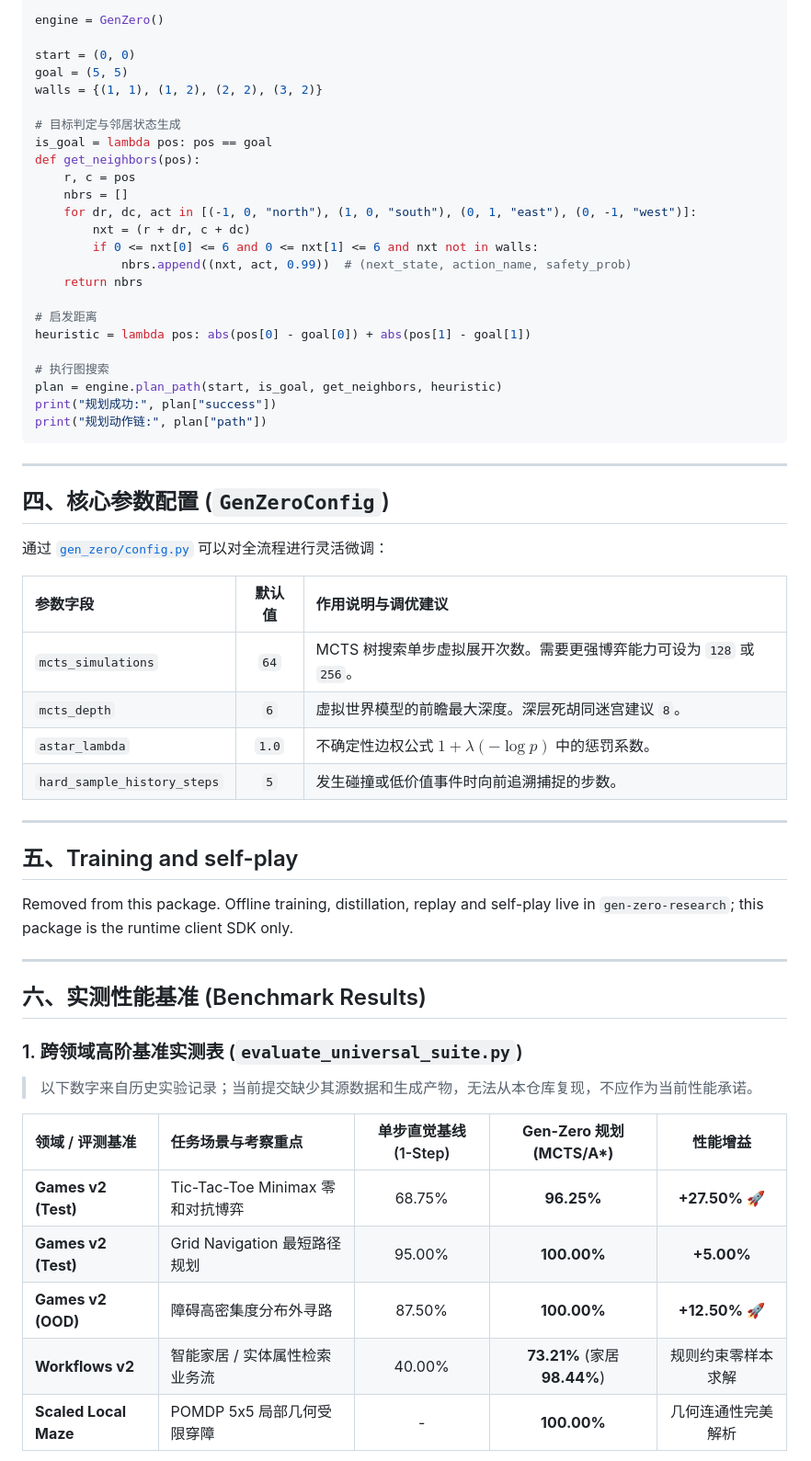
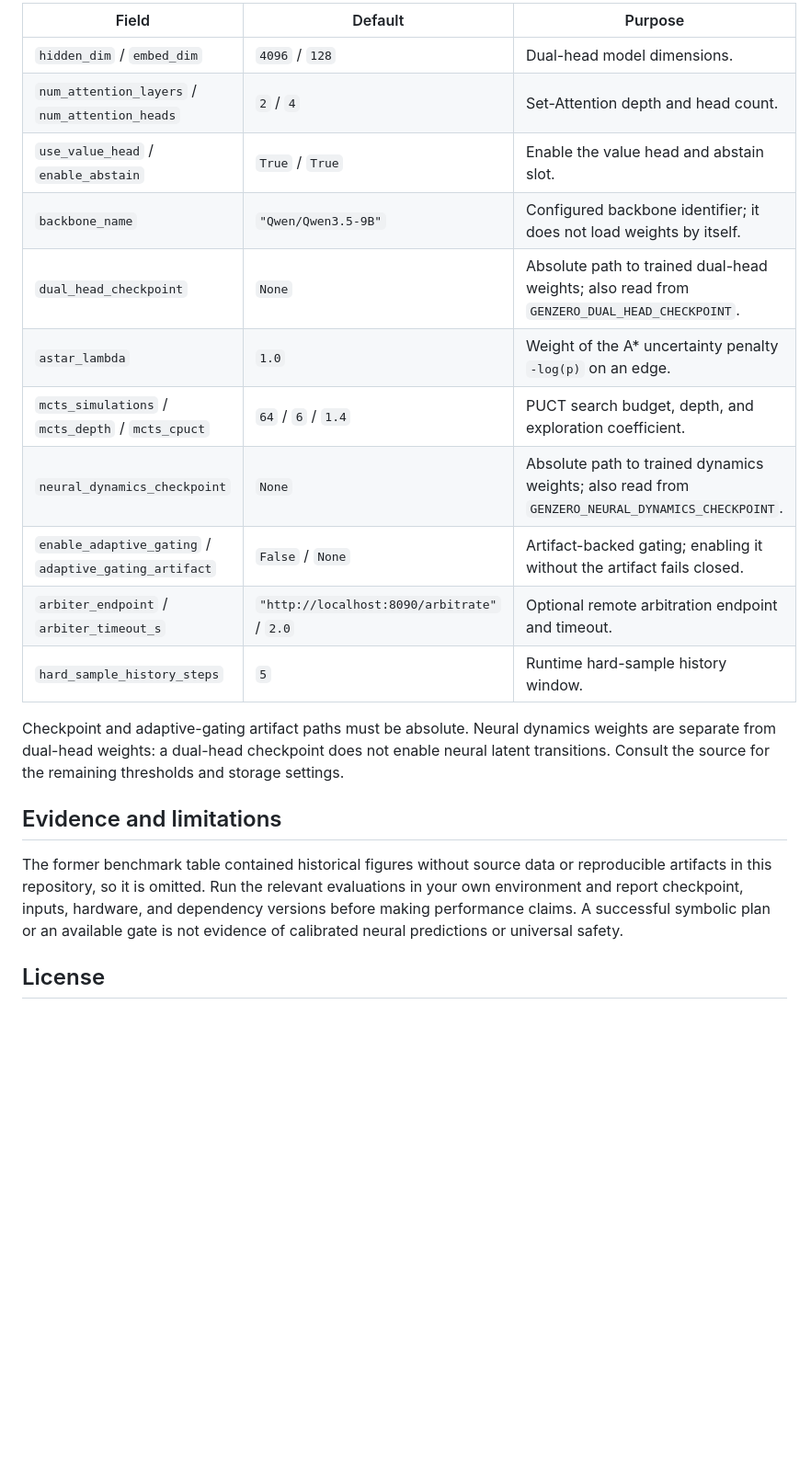
Before and after one commit to xmond/gen-zero, a Markdown page: python/gen_zero/README.md, the part around one of its changes. Shown at 92% size. GitHub-like rendering; blank space fills up the shorter version.

Commit message:
docs(python): rewrite python/gen_zero/README.md to pure english

````diff
--- a/python/gen_zero/README.md
+++ b/python/gen_zero/README.md
@@ -113,63 +86,23 @@ from gen_zero import GenZero
 
-engine = GenZero()
+| Field | Default | Purpose |
+| --- | --- | --- |
+| `hidden_dim` / `embed_dim` | `4096` / `128` | Dual-head model dimensions. |
+| `num_attention_layers` / `num_attention_heads` | `2` / `4` | Set-Attention depth and head count. |
+| `use_value_head` / `enable_abstain` | `True` / `True` | Enable the value head and abstain slot. |
+| `backbone_name` | `"Qwen/Qwen3.5-9B"` | Configured backbone identifier; it does not load weights by itself. |
+| `dual_head_checkpoint` | `None` | Absolute path to trained dual-head weights; also read from `GENZERO_DUAL_HEAD_CHECKPOINT`. |
+| `astar_lambda` | `1.0` | Weight of the A* uncertainty penalty `-log(p)` on an edge. |
+| `mcts_simulations` / `mcts_depth` / `mcts_cpuct` | `64` / `6` / `1.4` | PUCT search budget, depth, and exploration coefficient. |
+| `neural_dynamics_checkpoint` | `None` | Absolute path to trained dynamics weights; also read from `GENZERO_NEURAL_DYNAMICS_CHECKPOINT`. |
+| `enable_adaptive_gating` / `adaptive_gating_artifact` | `False` / `None` | Artifact-backed gating; enabling it without the artifact fails closed. |
+| `arbiter_endpoint` / `arbiter_timeout_s` | `"http://localhost:8090/arbitrate"` / `2.0` | Optional remote arbitration endpoint and timeout. |
+| `hard_sample_history_steps` | `5` | Runtime hard-sample history window. |
 
-start = (0, 0)
-goal = (5, 5)
-walls = {(1, 1), (1, 2), (2, 2), (3, 2)}
+Checkpoint and adaptive-gating artifact paths must be absolute. Neural dynamics weights are separate from dual-head weights: a dual-head checkpoint does not enable neural latent transitions. Consult the source for the remaining thresholds and storage settings.
 
-# 目标判定与邻居状态生成
-is_goal = lambda pos: pos == goal
-def get_neighbors(pos):
-    r, c = pos
-    nbrs = []
-    for dr, dc, act in [(-1, 0, "north"), (1, 0, "south"), (0, 1, "east"), (0, -1, "west")]:
-        nxt = (r + dr, c + dc)
-        if 0 <= nxt[0] <= 6 and 0 <= nxt[1] <= 6 and nxt not in walls:
-            nbrs.append((nxt, act, 0.99))  # (next_state, action_name, safety_prob)
-    return nbrs
+## Evidence and limitations
 
-# 启发距离
-heuristic = lambda pos: abs(pos[0] - goal[0]) + abs(pos[1] - goal[1])
+The former benchmark table contained historical figures without source data or reproducible artifacts in this repository, so it is omitted. Run the relevant evaluations in your own environment and report checkpoint, inputs, hardware, and dependency versions before making performance claims. A successful symbolic plan or an available gate is not evidence of calibrated neural predictions or universal safety.
 
-# 执行图搜索
-plan = engine.plan_path(start, is_goal, get_neighbors, heuristic)
-print("规划成功:", plan["success"])
-print("规划动作链:", plan["path"])
-```
+## License
 
----
-
-## 四、核心参数配置 (`GenZeroConfig`)
-
-通过 [`gen_zero/config.py`](config.py) 可以对全流程进行灵活微调：
-
-| 参数字段 | 默认值 | 作用说明与调优建议 |
-| :--- | :---: | :--- |
-| `mcts_simulations` | `64` | MCTS 树搜索单步虚拟展开次数。需要更强博弈能力可设为 `128` 或 `256`。 |
-| `mcts_depth` | `6` | 虚拟世界模型的前瞻最大深度。深层死胡同迷宫建议 `8`。 |
-| `astar_lambda` | `1.0` | 不确定性边权公式 $1 + \lambda(-\log p)$ 中的惩罚系数。 |
-| `hard_sample_history_steps`| `5` | 发生碰撞或低价值事件时向前追溯捕捉的步数。 |
-
----
-
-## 五、Training and self-play
-
-Removed from this package. Offline training, distillation, replay and self-play live in
-`gen-zero-research`; this package is the runtime client SDK only.
-
----
-
-## 六、实测性能基准 (Benchmark Results)
-
-### 1. 跨领域高阶基准实测表 (`evaluate_universal_suite.py`)
-
-> 以下数字来自历史实验记录；当前提交缺少其源数据和生成产物，无法从本仓库复现，不应作为当前性能承诺。
-
-| 领域 / 评测基准 | 任务场景与考察重点 | 单步直觉基线 (1-Step) | **Gen-Zero 规划 (MCTS/A\*)** | 性能增益 |
-| :--- | :--- | :---: | :---: | :---: |
-| **Games v2 (Test)** | Tic-Tac-Toe Minimax 零和对抗博弈 | 68.75% | **96.25%** | **+27.50%** 🚀 |
-| **Games v2 (Test)** | Grid Navigation 最短路径规划 | 95.00% | **100.00%** | **+5.00%** |
-| **Games v2 (OOD)** | 障碍高密集度分布外寻路 | 87.50% | **100.00%** | **+12.50%** 🚀 |
-| **Workflows v2** | 智能家居 / 实体属性检索业务流 | 40.00% | **73.21%** (家居 **98.44%**) | 规则约束零样本求解 |
-| **Scaled Local Maze** | POMDP 5x5 局部几何受限穿障 | - | **100.00%** | 几何连通性完美解析 |
-
````
Also changed, not shown: other parts of python/gen_zero/README.md (+58 -114 lines).
